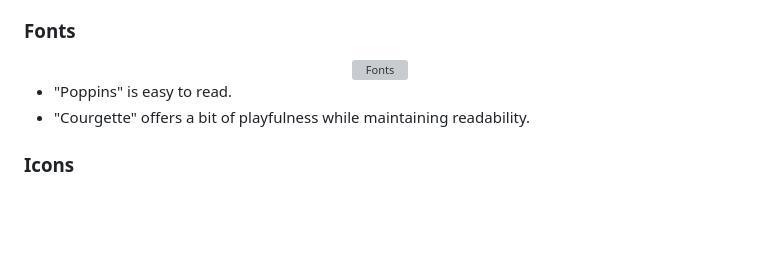
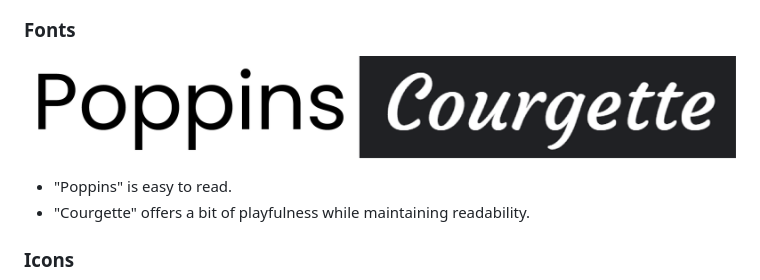
Before and after one commit to LanaD-cell/oh-no-lola, a Markdown page: README.md, the part around the change. GitHub-like rendering; blank space fills up the shorter version; grey boxes are pictures that could not be loaded.

Commit message:
fix img errors

```diff
--- a/README.md
+++ b/README.md
@@ -159,7 +159,7 @@ I really hope you enjoy the site, not only for the visually appealing elements,
 ### Fonts
 
 <div align="center">
-  <img src="../oh-no-lola/assets/documentation/fonts.png" alt="Fonts">
+  <img src="/assets/documentation/fonts.png" alt="Fonts">
 </div>
 
 - "Poppins" is easy to read.
```
